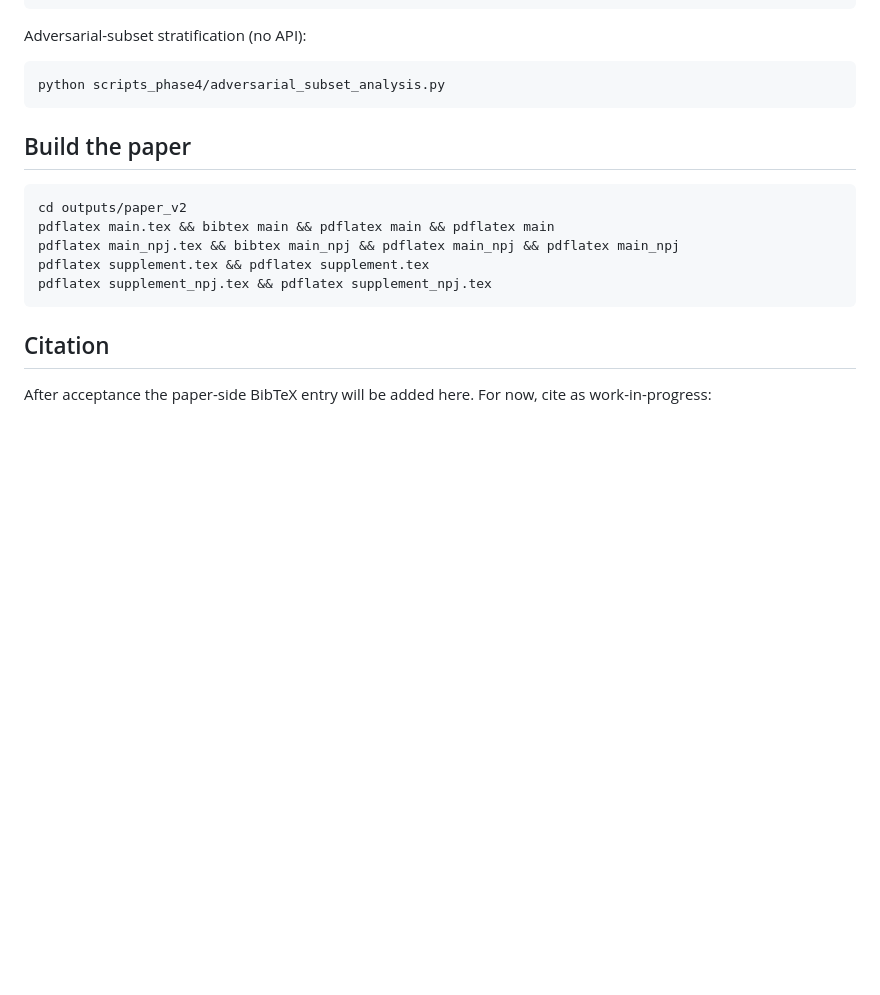
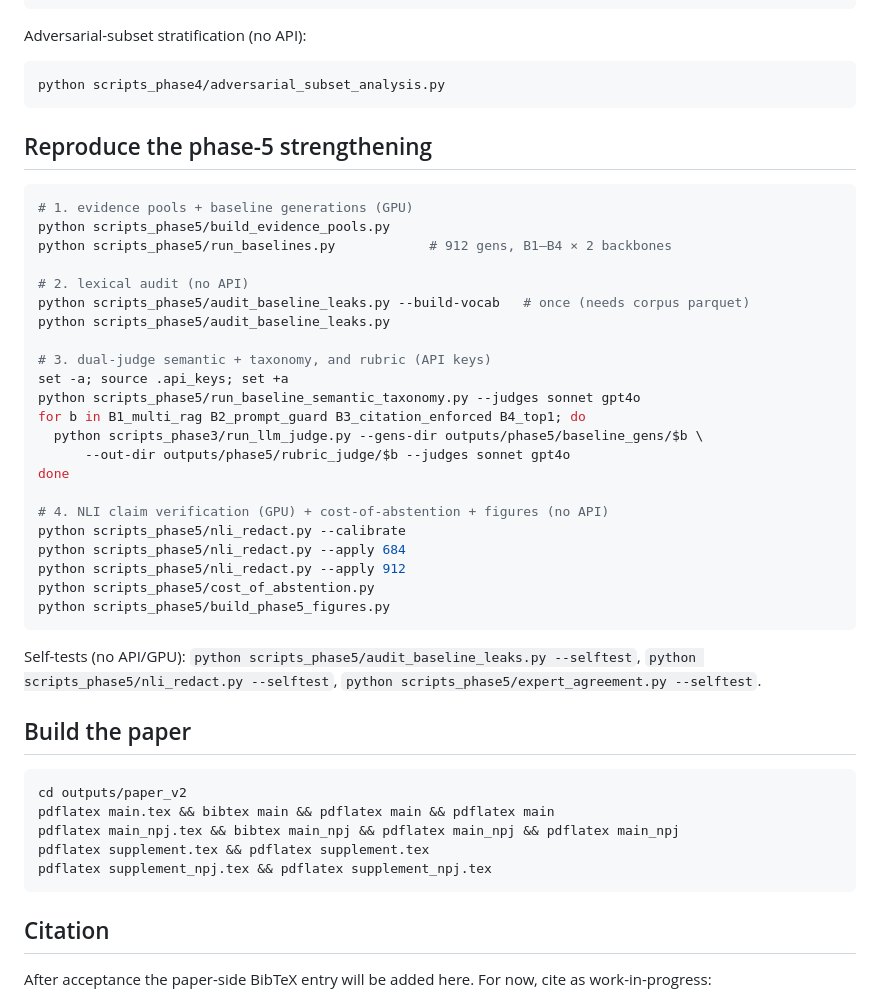
Before and after one commit to zabirul-islam/clinical-trial-onboarding, a Markdown page: README.md, the part around one of its changes. GitHub-like rendering; blank space fills up the shorter version.

````diff
--- a/README.md
+++ b/README.md
@@ -100,6 +141,36 @@ Adversarial-subset stratification (no API):
 python scripts_phase4/adversarial_subset_analysis.py
 ```
 
+## Reproduce the phase-5 strengthening
+
+```bash
+# 1. evidence pools + baseline generations (GPU)
+python scripts_phase5/build_evidence_pools.py
+python scripts_phase5/run_baselines.py            # 912 gens, B1–B4 × 2 backbones
+
+# 2. lexical audit (no API)
+python scripts_phase5/audit_baseline_leaks.py --build-vocab   # once (needs corpus parquet)
+python scripts_phase5/audit_baseline_leaks.py
+
+# 3. dual-judge semantic + taxonomy, and rubric (API keys)
+set -a; source .api_keys; set +a
+python scripts_phase5/run_baseline_semantic_taxonomy.py --judges sonnet gpt4o
+for b in B1_multi_rag B2_prompt_guard B3_citation_enforced B4_top1; do
+  python scripts_phase3/run_llm_judge.py --gens-dir outputs/phase5/baseline_gens/$b \
+      --out-dir outputs/phase5/rubric_judge/$b --judges sonnet gpt4o
+done
+
+# 4. NLI claim verification (GPU) + cost-of-abstention + figures (no API)
+python scripts_phase5/nli_redact.py --calibrate
+python scripts_phase5/nli_redact.py --apply 684
+python scripts_phase5/nli_redact.py --apply 912
+python scripts_phase5/cost_of_abstention.py
+python scripts_phase5/build_phase5_figures.py
+```
+
+Self-tests (no API/GPU): `python scripts_phase5/audit_baseline_leaks.py --selftest`,
+`python scripts_phase5/nli_redact.py --selftest`, `python scripts_phase5/expert_agreement.py --selftest`.
+
 ## Build the paper
 
 ```bash
````
Also changed, not shown: other parts of README.md (+41 -0 lines).
